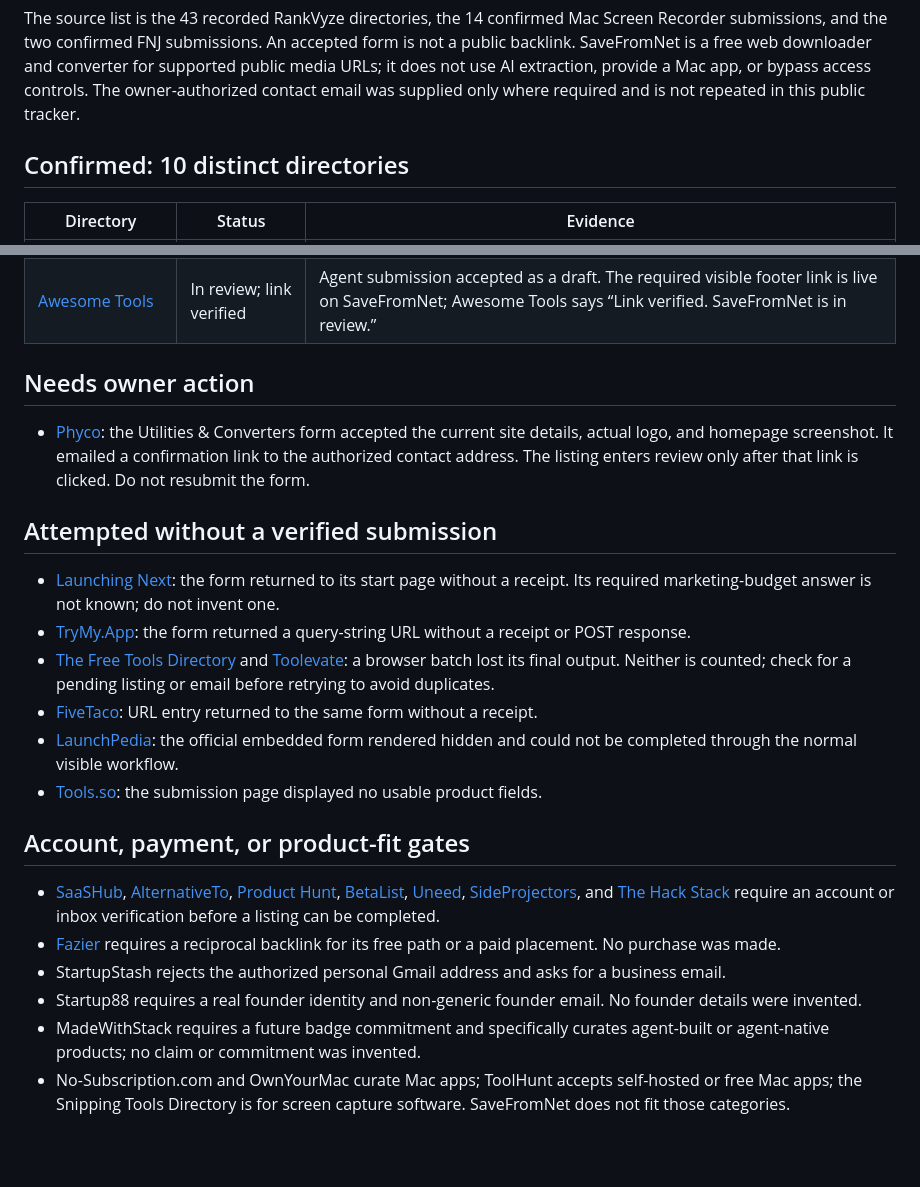
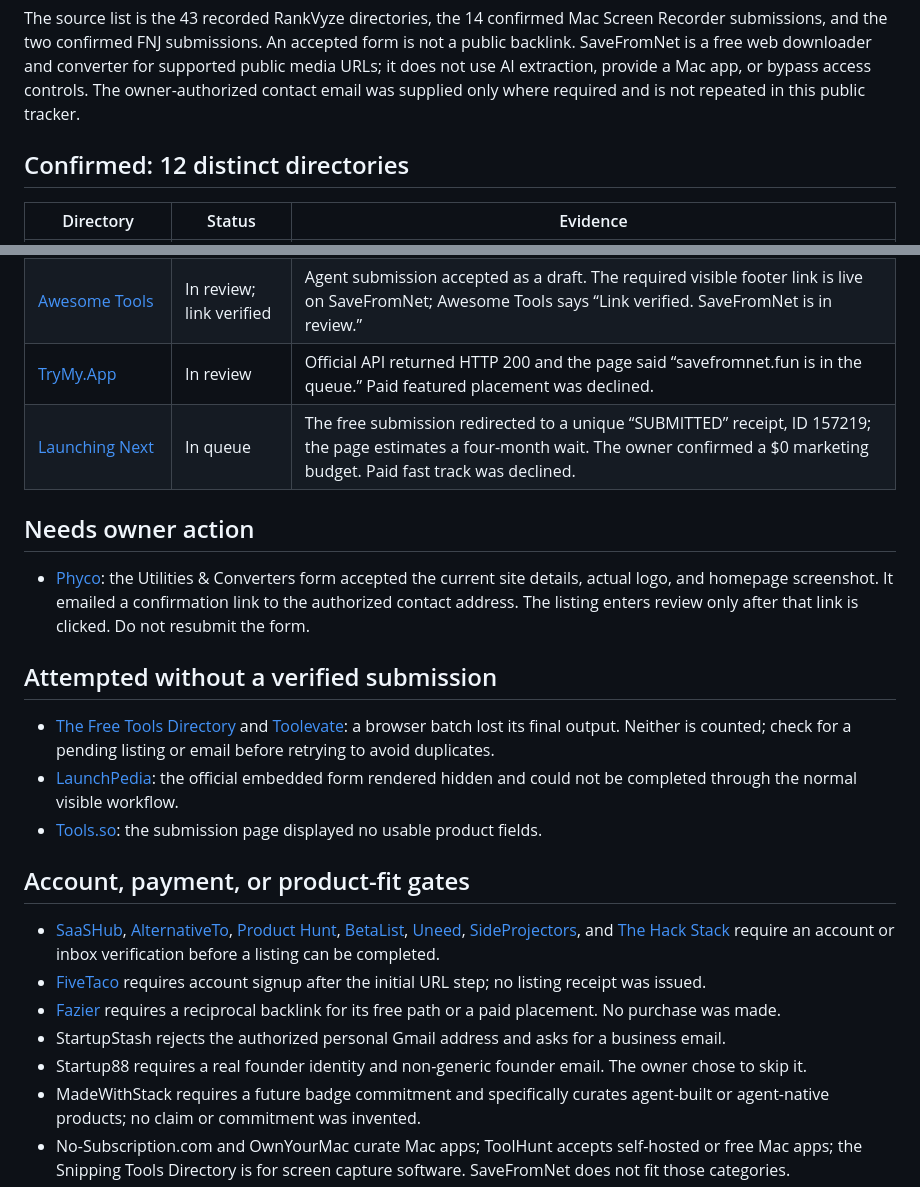
Before and after one commit to umardesignsin-sketch/savefromnetytdownloader, a Markdown page: growth/directory-submissions.md, 2 parts joined by grey strips. Drawn GitHub-style; blank space fills up the shorter version.

Commit message:
Record additional SaveFromNet directory submissions

```diff
--- a/growth/directory-submissions.md
+++ b/growth/directory-submissions.md
@@ -4,7 +4,7 @@ Updated 2026-10-06. Canonical product URL: https://savefromnet.fun/
 
 The source list is the 43 recorded RankVyze directories, the 14 confirmed Mac Screen Recorder submissions, and the two confirmed FNJ submissions. An accepted form is not a public backlink. SaveFromNet is a free web downloader and converter for supported public media URLs; it does not use AI extraction, provide a Mac app, or bypass access controls. The owner-authorized contact email was supplied only where required and is not repeated in this public tracker.
 
-## Confirmed: 10 distinct directories
+## Confirmed: 12 distinct directories
 
 | Directory | Status | Evidence |
 | --- | --- | --- |
@@ -18,6 +18,8 @@ The source list is the 43 recorded RankVyze directories, the 14 confirmed Mac Sc
 | [AppRater](https://apprater.net/) | In review | A repeat check returned HTTP 409: “SaveFromNet has already been submitted and is still waiting for review.” No duplicate was created. |
 | [Startup Alternatives](https://www.startupalternatives.com/submit) | In review | Official API returned HTTP 200 and the page displayed “Thanks for sharing” with editorial review pending. |
 | [Awesome Tools](https://awesome.tools/submit/savefromnet/success) | In review; link verified | Agent submission accepted as a draft. The required visible footer link is live on SaveFromNet; Awesome Tools says “Link verified. SaveFromNet is in review.” |
+| [TryMy.App](https://trymy.app/submit) | In review | Official API returned HTTP 200 and the page said “savefromnet.fun is in the queue.” Paid featured placement was declined. |
+| [Launching Next](https://www.launchingnext.com/thanks/?i=157219) | In queue | The free submission redirected to a unique “SUBMITTED” receipt, ID 157219; the page estimates a four-month wait. The owner confirmed a $0 marketing budget. Paid fast track was declined. |
 
 ## Needs owner action
 
@@ -25,19 +27,17 @@ The source list is the 43 recorded RankVyze directories, the 14 confirmed Mac Sc
 
 ## Attempted without a verified submission
 
-- [Launching Next](https://www.launchingnext.com/submit/): the form returned to its start page without a receipt. Its required marketing-budget answer is not known; do not invent one.
-- [TryMy.App](https://trymy.app/submit): the form returned a query-string URL without a receipt or POST response.
 - [The Free Tools Directory](https://thefreetoolsdirectory.com/submit) and [Toolevate](https://toolevate.com/submit): a browser batch lost its final output. Neither is counted; check for a pending listing or email before retrying to avoid duplicates.
-- [FiveTaco](https://fivetaco.com/submit): URL entry returned to the same form without a receipt.
 - [LaunchPedia](https://launchpedia.co/submit/): the official embedded form rendered hidden and could not be completed through the normal visible workflow.
 - [Tools.so](https://tools.so/submit): the submission page displayed no usable product fields.
 
 ## Account, payment, or product-fit gates
 
 - [SaaSHub](https://www.saashub.com/services/submit), [AlternativeTo](https://alternativeto.net/software/new/), [Product Hunt](https://www.producthunt.com/posts/new), [BetaList](https://betalist.com/submit), [Uneed](https://www.uneed.best/submit-a-tool), [SideProjectors](https://www.sideprojectors.com/), and [The Hack Stack](https://thehackstack.com/add-product) require an account or inbox verification before a listing can be completed.
+- [FiveTaco](https://fivetaco.com/submit) requires account signup after the initial URL step; no listing receipt was issued.
 - [Fazier](https://fazier.com/submit) requires a reciprocal backlink for its free path or a paid placement. No purchase was made.
 - StartupStash rejects the authorized personal Gmail address and asks for a business email.
-- Startup88 requires a real founder identity and non-generic founder email. No founder details were invented.
+- Startup88 requires a real founder identity and non-generic founder email. The owner chose to skip it.
 - MadeWithStack requires a future badge commitment and specifically curates agent-built or agent-native products; no claim or commitment was invented.
 - No-Subscription.com and OwnYourMac curate Mac apps; ToolHunt accepts self-hosted or free Mac apps; the Snipping Tools Directory is for screen capture software. SaveFromNet does not fit those categories.
 - The RankVyze campaign's AISO Tools, CurataHub, Agent Visibility Directory, ListAi.cc, AI Nav, TopTrendy, CitedIndex, AISEO Dex, AISuperHub, AutoVenture, UStack, AI Search Visibility, TrendyInAI, Geodeck, LLM Relevance, Rundown Supertools, ListYourTool, Dynamite AI, Future AI Guide, ThatsMyAI, AI Tools Up, AI Tools Inc, AI Marketing Directory, MarsX AI Startups, and NextGenTools are AI, SEO, AEO, or GEO directories. SaveFromNet does not claim those features.
```
